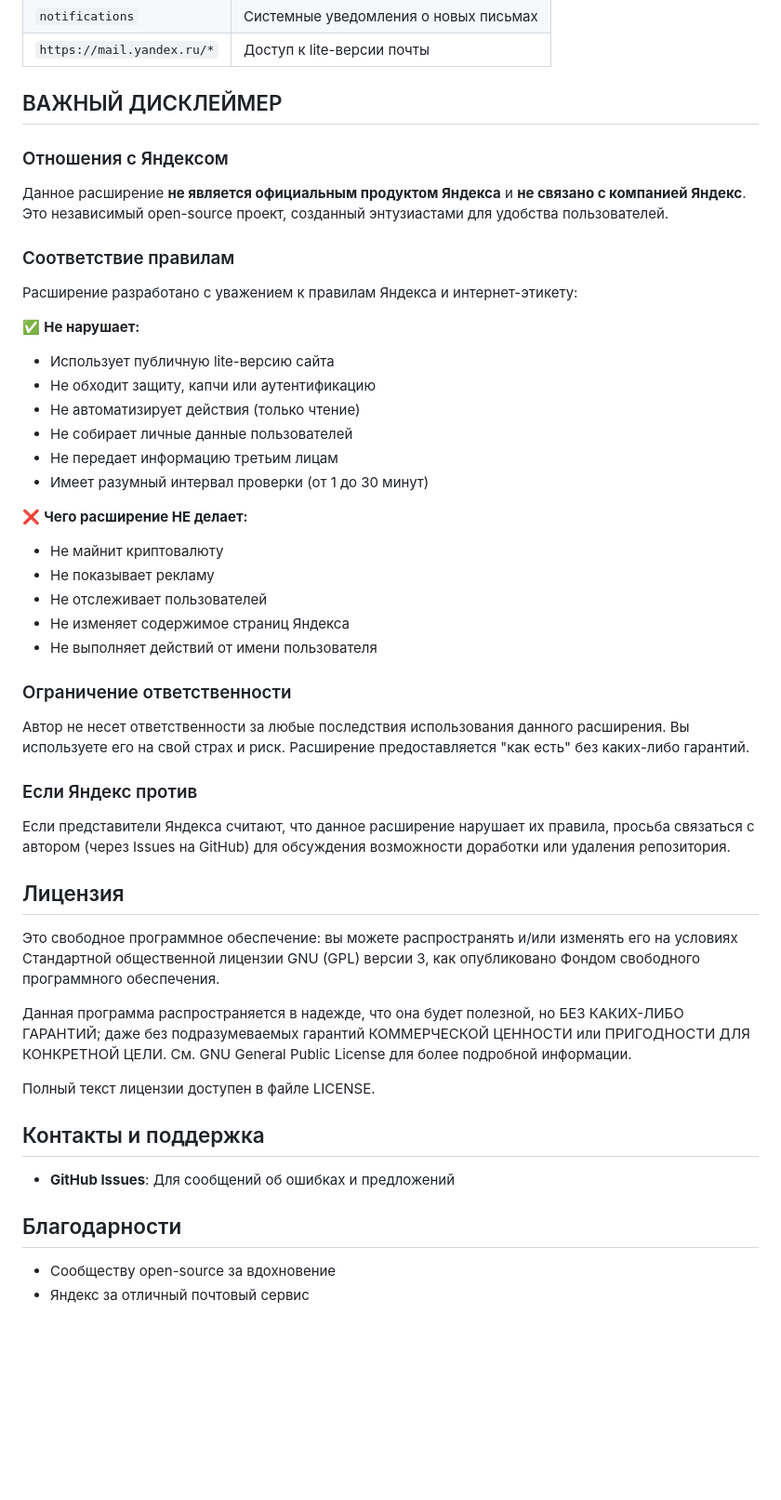
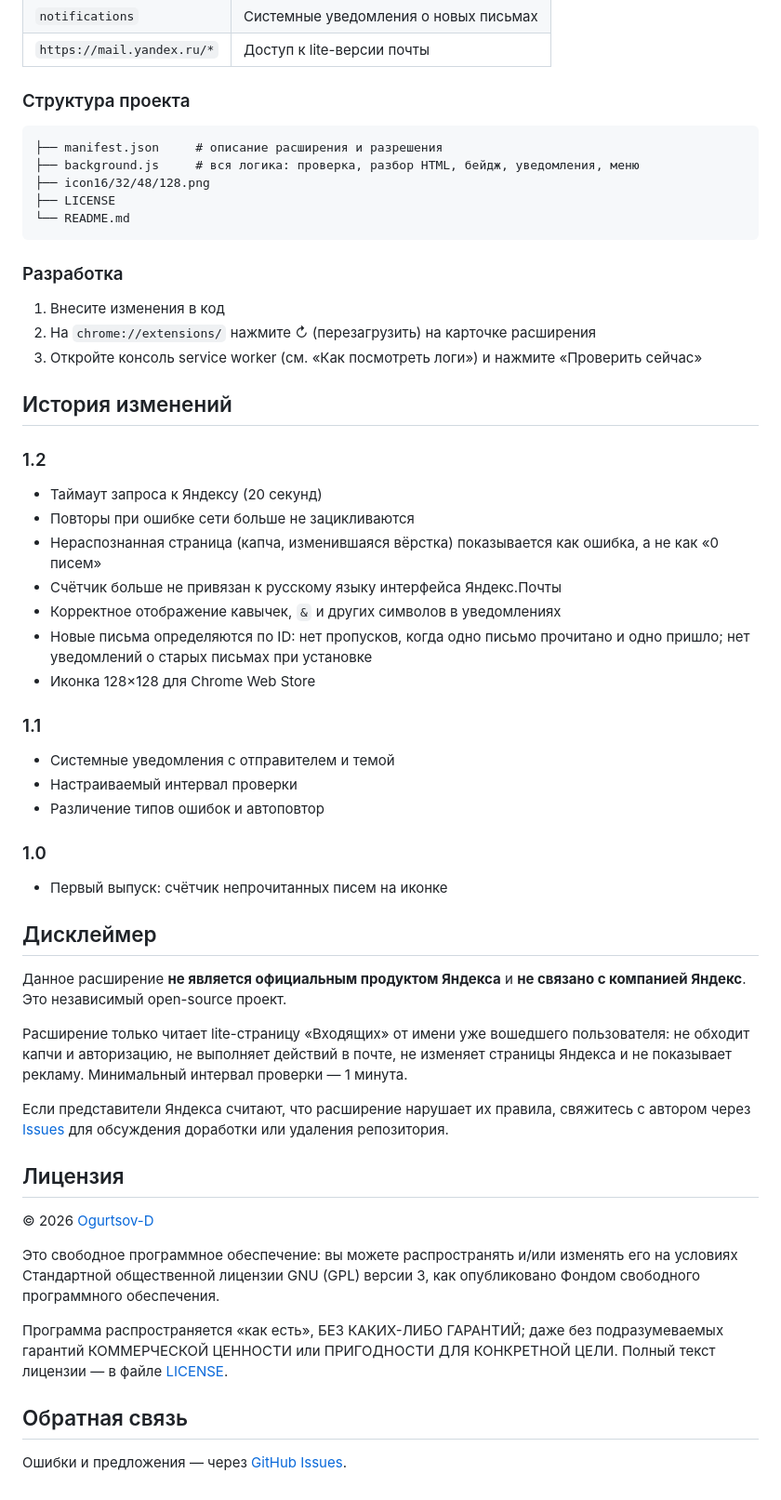
Before and after one commit to Ogurtsov-D/Yandex_Mail_Checker, a Markdown page: README.md, the part around one of its changes. Shown at 93% size. Drawn GitHub-style; blank space fills up the shorter version.

````diff
--- a/README.md
+++ b/README.md
@@ -122,54 +166,60 @@
 | `notifications` | Системные уведомления о новых письмах |
 | `https://mail.yandex.ru/*` | Доступ к lite-версии почты |
 
-## ВАЖНЫЙ ДИСКЛЕЙМЕР
+### Структура проекта
 
-### Отношения с Яндексом
+```
+├── manifest.json     # описание расширения и разрешения
+├── background.js     # вся логика: проверка, разбор HTML, бейдж, уведомления, меню
+├── icon16/32/48/128.png
+├── LICENSE
+└── README.md
+```
 
-Данное расширение **не является официальным продуктом Яндекса** и **не связано с компанией Яндекс**. Это независимый open-source проект, созданный энтузиастами для удобства пользователей.
+### Разработка
 
-### Соответствие правилам
+1. Внесите изменения в код
+2. На `chrome://extensions/` нажмите ↻ (перезагрузить) на карточке расширения
+3. Откройте консоль service worker (см. «Как посмотреть логи») и нажмите «Проверить сейчас»
 
-Расширение разработано с уважением к правилам Яндекса и интернет-этикету:
+## История изменений
 
-✅ **Не нарушает:**
+### 1.2
 
-- Использует публичную lite-версию сайта
-- Не обходит защиту, капчи или аутентификацию
-- Не автоматизирует действия (только чтение)
-- Не собирает личные данные пользователей
-- Не передает информацию третьим лицам
-- Имеет разумный интервал проверки (от 1 до 30 минут)
+- Таймаут запроса к Яндексу (20 секунд)
+- Повторы при ошибке сети больше не зацикливаются
+- Нераспознанная страница (капча, изменившаяся вёрстка) показывается как ошибка, а не как «0 писем»
+- Счётчик больше не привязан к русскому языку интерфейса Яндекс.Почты
+- Корректное отображение кавычек, `&` и других символов в уведомлениях
+- Новые письма определяются по ID: нет пропусков, когда одно письмо прочитано и одно пришло; нет уведомлений о старых письмах при установке
+- Иконка 128×128 для Chrome Web Store
 
-❌ **Чего расширение НЕ делает:**
+### 1.1
 
-- Не майнит криптовалюту
-- Не показывает рекламу
-- Не отслеживает пользователей
-- Не изменяет содержимое страниц Яндекса
-- Не выполняет действий от имени пользователя
+- Системные уведомления с отправителем и темой
+- Настраиваемый интервал проверки
+- Различение типов ошибок и автоповтор
 
-### Ограничение ответственности
+### 1.0
 
-Автор не несет ответственности за любые последствия использования данного расширения. Вы используете его на свой страх и риск. Расширение предоставляется "как есть" без каких-либо гарантий.
+- Первый выпуск: счётчик непрочитанных писем на иконке
 
-### Если Яндекс против
+## Дисклеймер
 
-Если представители Яндекса считают, что данное расширение нарушает их правила, просьба связаться с автором (через Issues на GitHub) для обсуждения возможности доработки или удаления репозитория.
+Данное расширение **не является официальным продуктом Яндекса** и **не связано с компанией Яндекс**. Это независимый open-source проект.
+
+Расширение только читает lite-страницу «Входящих» от имени уже вошедшего пользователя: не обходит капчи и авторизацию, не выполняет действий в почте, не изменяет страницы Яндекса и не показывает рекламу. Минимальный интервал проверки — 1 минута.
+
+Если представители Яндекса считают, что расширение нарушает их правила, свяжитесь с автором через [Issues](https://github.com/Ogurtsov-D/Yandex_Mail_Checker/issues) для обсуждения доработки или удаления репозитория.
 
 ## Лицензия
 
+© 2026 [Ogurtsov-D](https://github.com/Ogurtsov-D)
+
 Это свободное программное обеспечение: вы можете распространять и/или изменять его на условиях Стандартной общественной лицензии GNU (GPL) версии 3, как опубликовано Фондом свободного программного обеспечения.
 
-Данная программа распространяется в надежде, что она будет полезной, но БЕЗ КАКИХ-ЛИБО ГАРАНТИЙ; даже без подразумеваемых гарантий КОММЕРЧЕСКОЙ ЦЕННОСТИ или ПРИГОДНОСТИ ДЛЯ КОНКРЕТНОЙ ЦЕЛИ. См. GNU General Public License для более подробной информации.
+Программа распространяется «как есть», БЕЗ КАКИХ-ЛИБО ГАРАНТИЙ; даже без подразумеваемых гарантий КОММЕРЧЕСКОЙ ЦЕННОСТИ или ПРИГОДНОСТИ ДЛЯ КОНКРЕТНОЙ ЦЕЛИ. Полный текст лицензии — в файле [LICENSE](LICENSE).
 
-Полный текст лицензии доступен в файле LICENSE.
+## Обратная связь
 
-## Контакты и поддержка
-
-- **GitHub Issues**: Для сообщений об ошибках и предложений
-
-## Благодарности
-
-- Сообществу open-source за вдохновение
-- Яндекс за отличный почтовый сервис
+Ошибки и предложения — через [GitHub Issues](https://github.com/Ogurtsov-D/Yandex_Mail_Checker/issues).
````
Also changed, not shown: other parts of README.md (+82 -38 lines).
